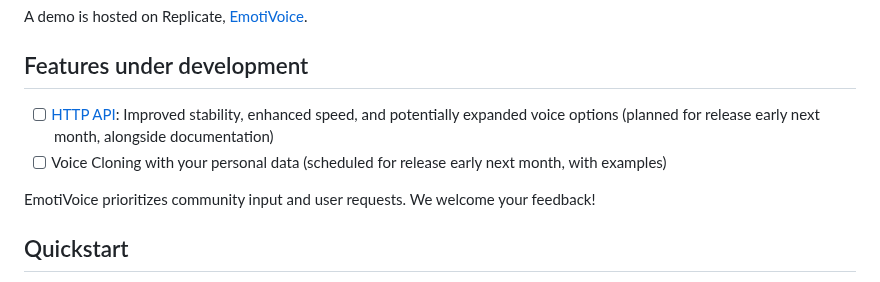
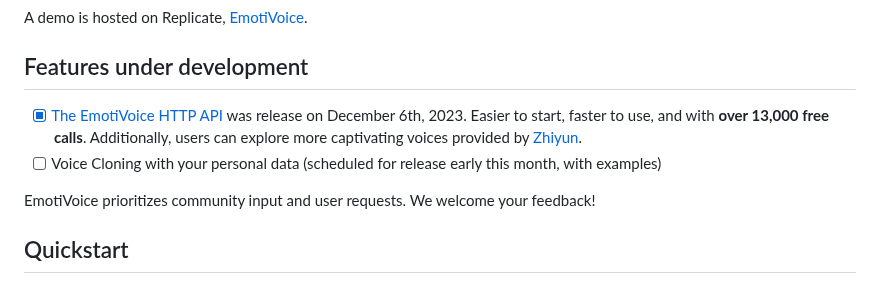
Before and after one commit to netease-youdao/EmotiVoice, a Markdown page: README.md, the part around the change. Drawn GitHub-style.

```diff
--- a/README.md
+++ b/README.md
@@ -34,8 +34,8 @@ A demo is hosted on Replicate, [EmotiVoice](https://replicate.com/bramhooimeijer
 
 ## Features under development
 
-- [ ] [HTTP API](https://github.com/netease-youdao/EmotiVoice/wiki/HTTP-API): Improved stability, enhanced speed, and potentially expanded voice options (planned for release early next month, alongside documentation)
-- [ ] Voice Cloning with your personal data (scheduled for release early next month, with examples)
+- [x] [The EmotiVoice HTTP API](https://github.com/netease-youdao/EmotiVoice/wiki/HTTP-API) was release on December 6th, 2023. Easier to start, faster to use, and with **over 13,000 free calls**. Additionally, users can explore more captivating voices provided by [Zhiyun](https://ai.youdao.com/).
+- [ ] Voice Cloning with your personal data (scheduled for release early this month, with examples)
 
 EmotiVoice prioritizes community input and user requests. We welcome your feedback!
 
```
Also changed, not shown: README.zh.md (+3 -5 lines).
